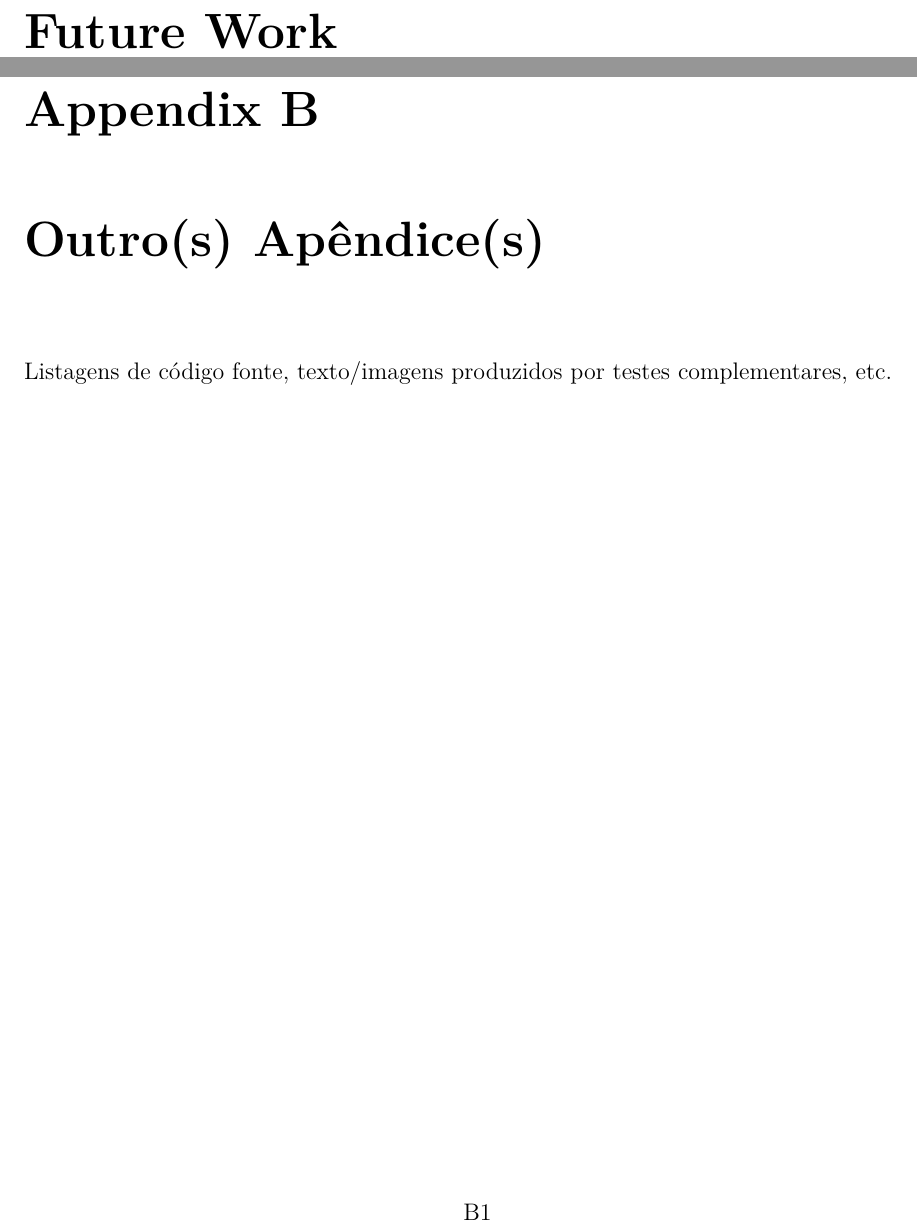
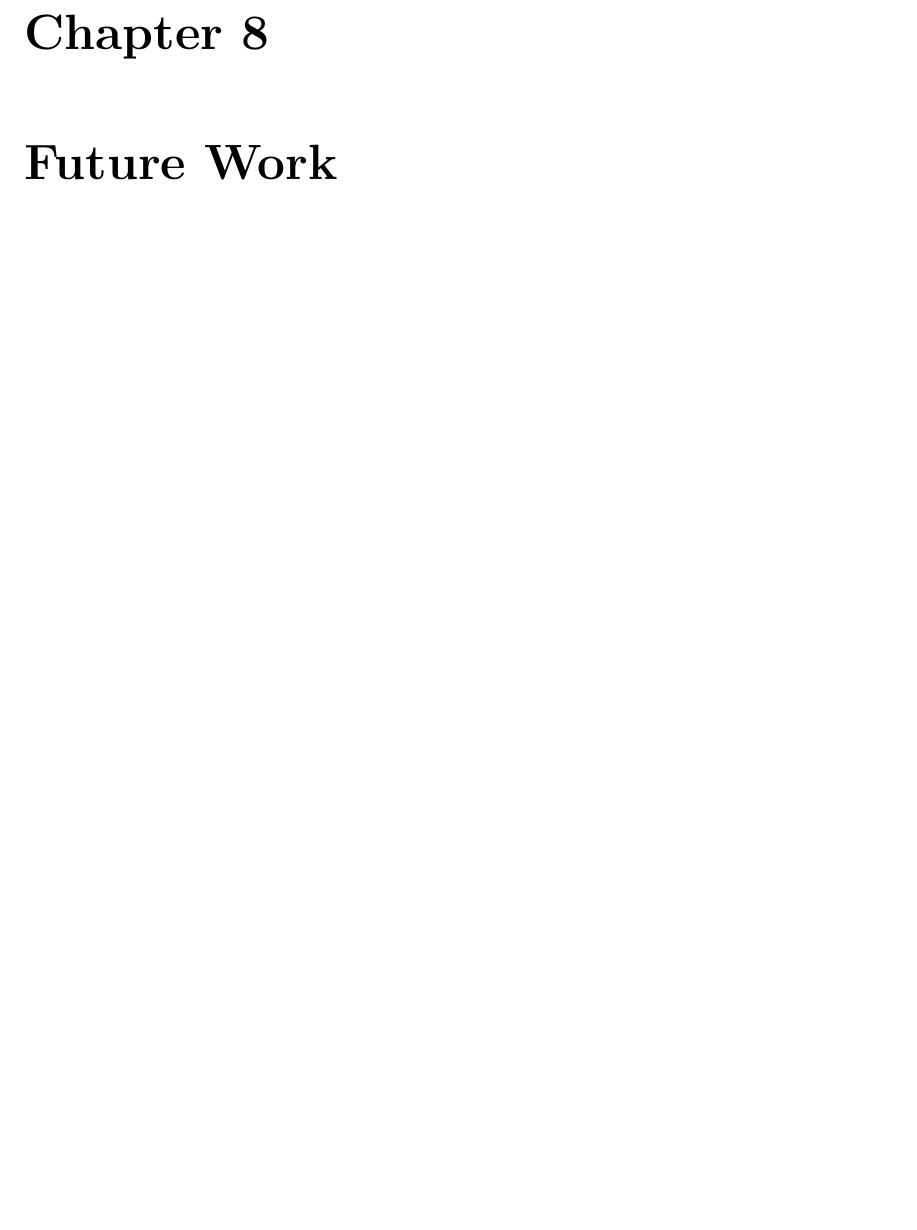
Before and after one commit to hydrocat/Master-Project, a LaTeX thesis (relatorio.tex): two parts of pages 27 and 30 of 30 before the commit and part of page 27 of 27 after it, the two joined at a grey line, cut at the place of the change, the shorter picture padded with empty space. Compiled offline with pdfLaTeX.

Commit message:
remove apendixite
olá vitorio

```diff
--- a/relatorio.tex
+++ b/relatorio.tex
@@ -21,6 +21,7 @@
 \usepackage{lipsum}
 
 \usepackage{tabulary}
+\usepackage{csquotes}
 
 %%%%%%%%%%%%%%%%%%%%%%%%%
 
@@ -120,8 +121,8 @@
 	\renewcommand*{\thepage}{\thechapter\arabic{page}}%
 }{}{}
 
-\input{chapters/apendice01}
-\input{chapters/apendice02}
+% \input{chapters/apendice01}
+% \input{chapters/apendice02}
 
 
 \end{document}
```
